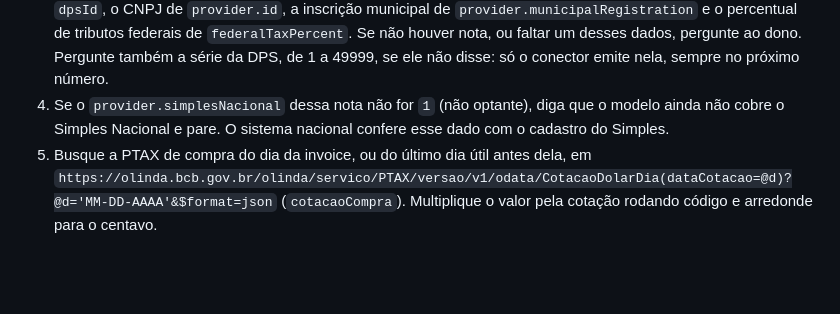
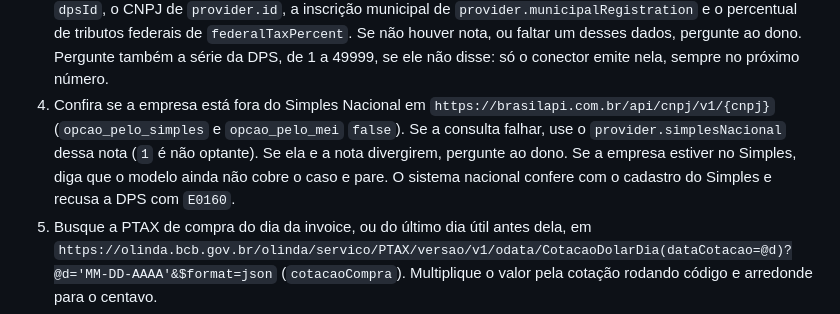
Before and after one commit to caiopizzol/tres-pinos, a Markdown page: skills/emitir-nfse/SKILL.md, the part around the change. GitHub-like rendering; blank space fills up the shorter version.

Commit message:
fix(skills): emitir-nfse checks the current Simples standing first
A note's declared standing is for its own competence month, and the company can change regime since. The skill now
checks the register and falls back to the last note only when the query fails, asking the owner if they differ.

Co-Authored-By: Claude Opus 5.5 <noreply@anthropic.com>

```diff
--- a/skills/emitir-nfse/SKILL.md
+++ b/skills/emitir-nfse/SKILL.md
@@ -18,8 +18,10 @@ As notas saem na produção restrita, sem valor fiscal.
    o CNPJ de `provider.id`, a inscrição municipal de `provider.municipalRegistration` e o percentual de tributos
    federais de `federalTaxPercent`. Se não houver nota, ou faltar um desses dados, pergunte ao dono. Pergunte também a
    série da DPS, de 1 a 49999, se ele não disse: só o conector emite nela, sempre no próximo número.
-4. Se o `provider.simplesNacional` dessa nota não for `1` (não optante), diga que o modelo ainda não cobre o Simples
-   Nacional e pare. O sistema nacional confere esse dado com o cadastro do Simples.
+4. Confira se a empresa está fora do Simples Nacional em `https://brasilapi.com.br/api/cnpj/v1/{cnpj}`
+   (`opcao_pelo_simples` e `opcao_pelo_mei` `false`). Se a consulta falhar, use o `provider.simplesNacional` dessa nota
+   (`1` é não optante). Se ela e a nota divergirem, pergunte ao dono. Se a empresa estiver no Simples, diga que o modelo
+   ainda não cobre o caso e pare. O sistema nacional confere com o cadastro do Simples e recusa a DPS com `E0160`.
 5. Busque a PTAX de compra do dia da invoice, ou do último dia útil antes dela, em
    `https://olinda.bcb.gov.br/olinda/servico/PTAX/versao/v1/odata/CotacaoDolarDia(dataCotacao=@d)?@d='MM-DD-AAAA'&$format=json`
    (`cotacaoCompra`). Multiplique o valor pela cotação rodando código e arredonde para o centavo.
```
